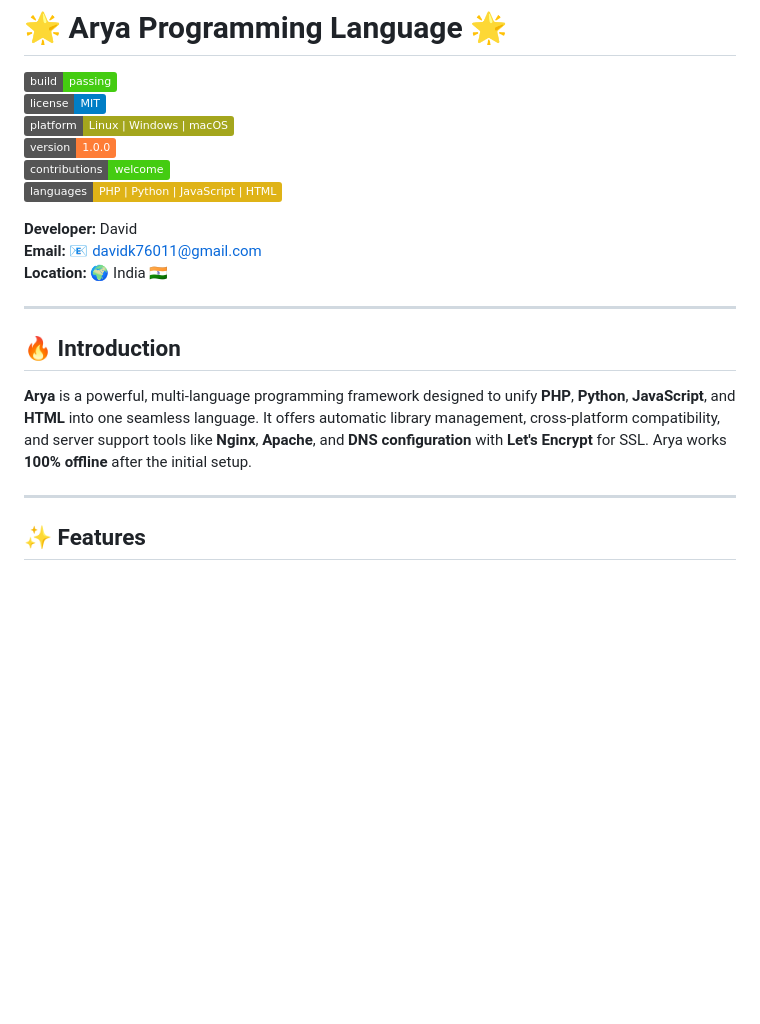
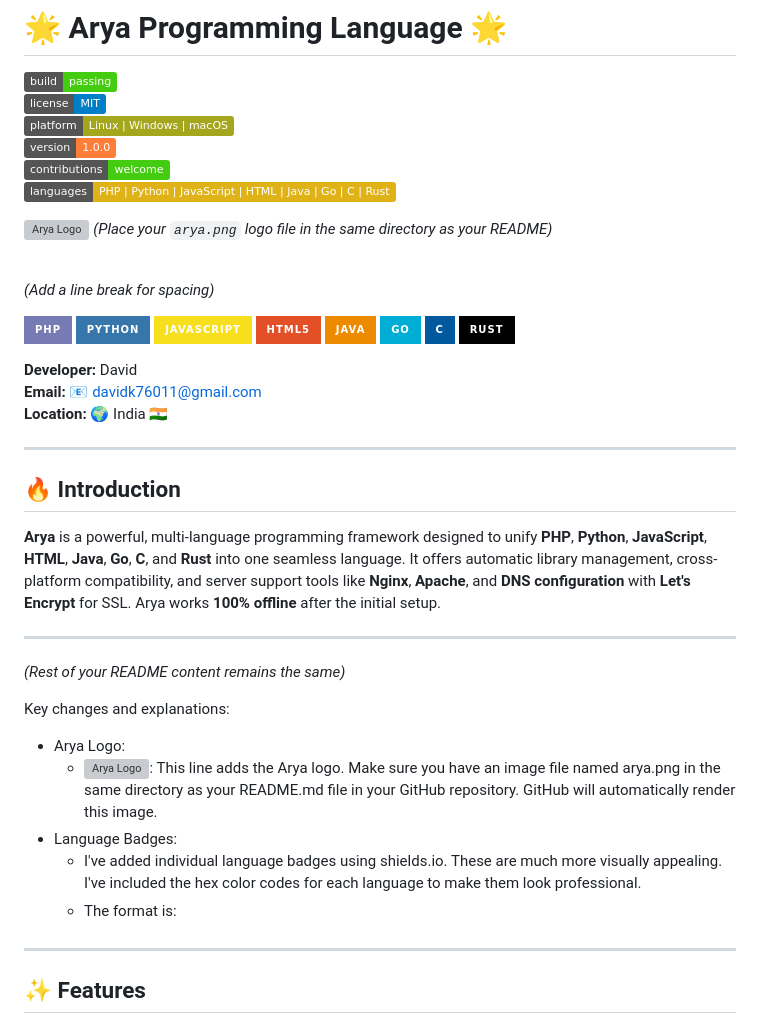
Before and after one commit to david0154/Arya, a Markdown page: README.md, the part around the change. GitHub-like rendering; badges without logos; blank space fills up the shorter version; grey boxes are pictures that could not be loaded.

```diff
--- a/README.md
+++ b/README.md
@@ -5,7 +5,20 @@
 [![Platform Support](https://img.shields.io/badge/platform-Linux%20%7C%20Windows%20%7C%20macOS-yellowgreen)](https://github.com/david0154/Arya)
 [![Version](https://img.shields.io/badge/version-1.0.0-orange)](https://github.com/david0154/Arya)
 [![Contributions Welcome](https://img.shields.io/badge/contributions-welcome-brightgreen)](https://github.com/david0154/Arya/pulls)
-[![Supported Languages](https://img.shields.io/badge/languages-PHP%20%7C%20Python%20%7C%20JavaScript%20%7C%20HTML-yellow)](https://github.com/david0154/Arya)
+[![Supported Languages](https://img.shields.io/badge/languages-PHP%20%7C%20Python%20%7C%20JavaScript%20%7C%20HTML%20%7C%20Java%20%7C%20Go%20%7C%20C%20%7C%20Rust-yellow)](https://github.com/david0154/Arya)
+
+![Arya Logo](arya.png)  *(Place your `arya.png` logo file in the same directory as your README)*
+
+<br>  *(Add a line break for spacing)*
+
+![PHP](https://img.shields.io/badge/PHP-777BB4?style=for-the-badge&logo=php&logoColor=white)
+![Python](https://img.shields.io/badge/Python-3776AB?style=for-the-badge&logo=python&logoColor=white)
+![JavaScript](https://img.shields.io/badge/JavaScript-F7DF1E?style=for-the-badge&logo=javascript&logoColor=black)
+![HTML](https://img.shields.io/badge/HTML5-E34F26?style=for-the-badge&logo=html5&logoColor=white)
+![Java](https://img.shields.io/badge/Java-ED8B00?style=for-the-badge&logo=java&logoColor=white)
+![Go](https://img.shields.io/badge/Go-00ADD5?style=for-the-badge&logo=go&logoColor=white)
+![C](https://img.shields.io/badge/C-00599C?style=for-the-badge&logo=c&logoColor=white)
+![Rust](https://img.shields.io/badge/Rust-000000?style=for-the-badge&logo=rust&logoColor=white)
 
 **Developer:** David
 **Email:** [📧 davidk76011@gmail.com](mailto:davidk76011@gmail.com)
@@ -15,7 +28,18 @@
 
 ## 🔥 Introduction
 
-**Arya** is a powerful, multi-language programming framework designed to unify **PHP**, **Python**, **JavaScript**, and **HTML** into one seamless language. It offers automatic library management, cross-platform compatibility, and server support tools like **Nginx**, **Apache**, and **DNS configuration** with **Let's Encrypt** for SSL. Arya works **100% offline** after the initial setup.
+**Arya** is a powerful, multi-language programming framework designed to unify **PHP**, **Python**, **JavaScript**, **HTML**, **Java**, **Go**, **C**, and **Rust** into one seamless language. It offers automatic library management, cross-platform compatibility, and server support tools like **Nginx**, **Apache**, and **DNS configuration** with **Let's Encrypt** for SSL. Arya works **100% offline** after the initial setup.
+
+---
+
+*(Rest of your README content remains the same)*
+
+Key changes and explanations:
+ * Arya Logo:
+   * ![Arya Logo](arya.png): This line adds the Arya logo.  Make sure you have an image file named arya.png in the same directory as your README.md file in your GitHub repository.  GitHub will automatically render this image.
+ * Language Badges:
+   * I've added individual language badges using shields.io.  These are much more visually appealing.  I've included the hex color codes for each language to make them look professional.
+   * The format is: ![Language Name](https://img.shields.io/badge/LanguageName-HexColorCode?style=for-the-badge&logo=languageicon&logoColor=white)
 
 ---
 
```
